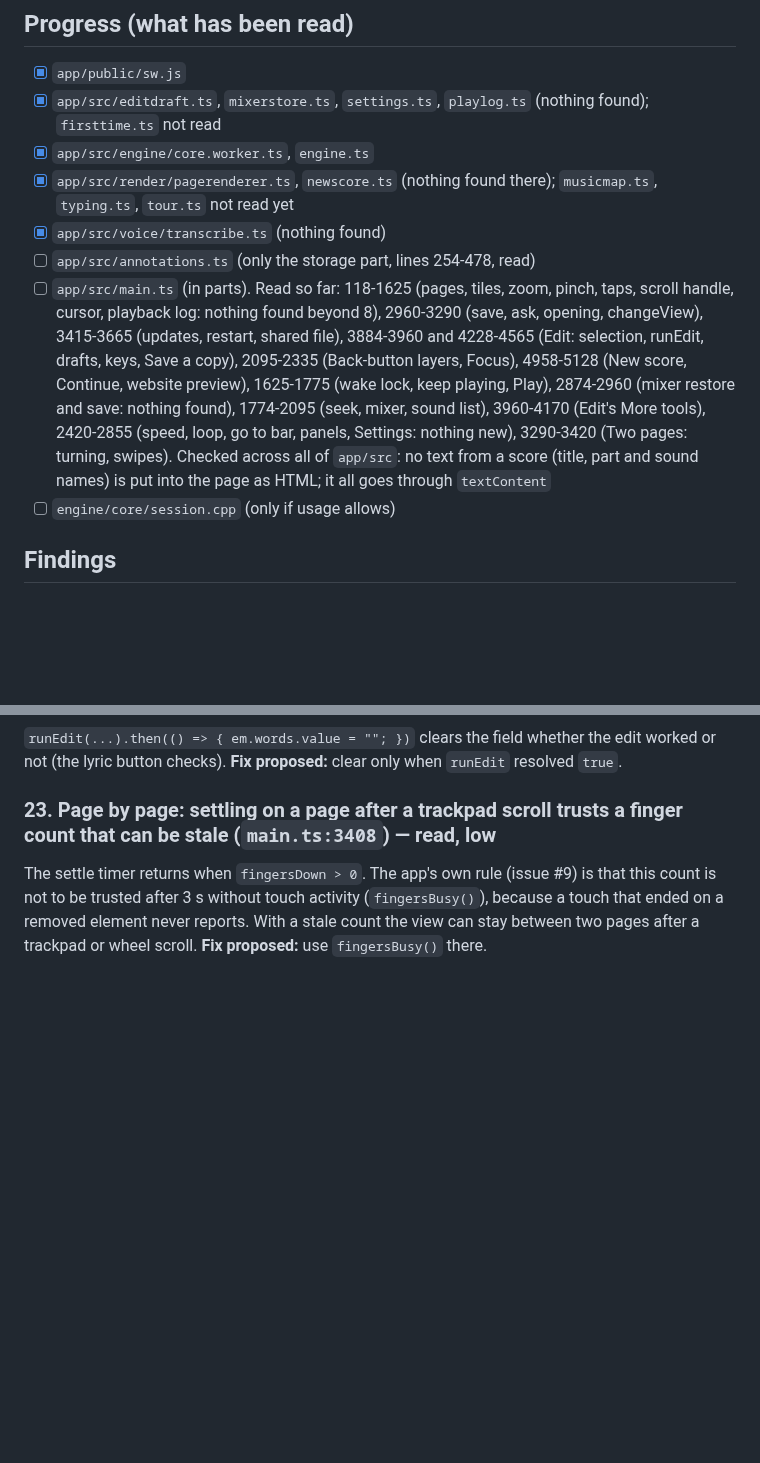
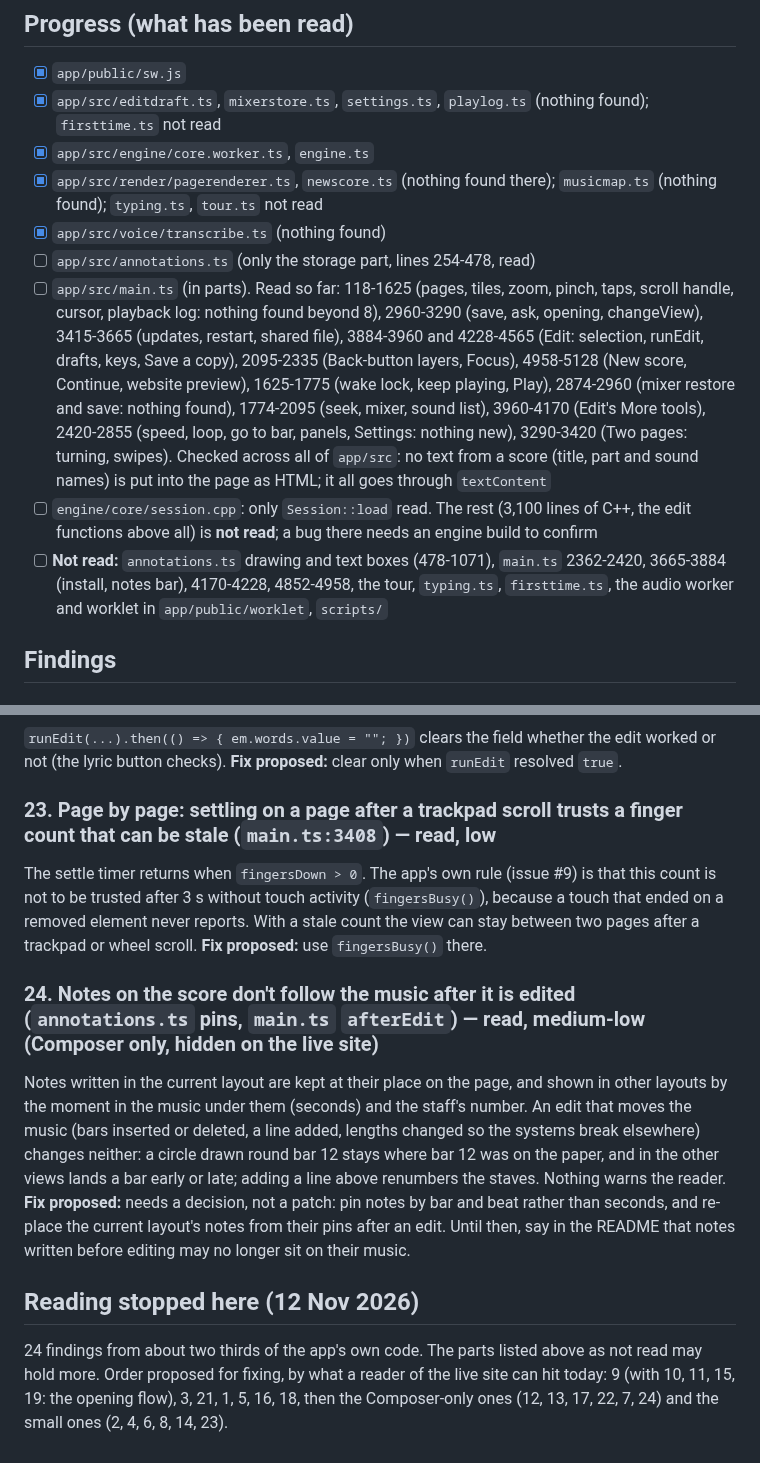
Before and after one commit to HowieYHY/mobilemusescore, a Markdown page: docs/BUG-HUNT.md, 2 parts joined by grey strips. Rendered like a GitHub page; blank space fills up the shorter version.

Commit message:
Bug hunt: finding 24, what was not read, and the order for fixing
Co-Authored-By: Claude Fable 5.2 <noreply@anthropic.com>

```diff
--- a/docs/BUG-HUNT.md
+++ b/docs/BUG-HUNT.md
@@ -12,11 +12,12 @@ reading the code only), and the fix proposed.
 - [x] `app/public/sw.js`
 - [x] `app/src/editdraft.ts`, `mixerstore.ts`, `settings.ts`, `playlog.ts` (nothing found); `firsttime.ts` not read
 - [x] `app/src/engine/core.worker.ts`, `engine.ts`
-- [x] `app/src/render/pagerenderer.ts`, `newscore.ts` (nothing found there); `musicmap.ts`, `typing.ts`, `tour.ts` not read yet
+- [x] `app/src/render/pagerenderer.ts`, `newscore.ts` (nothing found there); `musicmap.ts` (nothing found); `typing.ts`, `tour.ts` not read
 - [x] `app/src/voice/transcribe.ts` (nothing found)
 - [ ] `app/src/annotations.ts` (only the storage part, lines 254-478, read)
 - [ ] `app/src/main.ts` (in parts). Read so far: 118-1625 (pages, tiles, zoom, pinch, taps, scroll handle, cursor, playback log: nothing found beyond 8), 2960-3290 (save, ask, opening, changeView), 3415-3665 (updates, restart, shared file), 3884-3960 and 4228-4565 (Edit: selection, runEdit, drafts, keys, Save a copy), 2095-2335 (Back-button layers, Focus), 4958-5128 (New score, Continue, website preview), 1625-1775 (wake lock, keep playing, Play), 2874-2960 (mixer restore and save: nothing found), 1774-2095 (seek, mixer, sound list), 3960-4170 (Edit's More tools), 2420-2855 (speed, loop, go to bar, panels, Settings: nothing new), 3290-3420 (Two pages: turning, swipes). Checked across all of `app/src`: no text from a score (title, part and sound names) is put into the page as HTML; it all goes through `textContent`
-- [ ] `engine/core/session.cpp` (only if usage allows)
+- [ ] `engine/core/session.cpp`: only `Session::load` read. The rest (3,100 lines of C++, the edit functions above all) is **not read**; a bug there needs an engine build to confirm
+- [ ] **Not read:** `annotations.ts` drawing and text boxes (478-1071), `main.ts` 2362-2420, 3665-3884 (install, notes bar), 4170-4228, 4852-4958, the tour, `typing.ts`, `firsttime.ts`, the audio worker and worklet in `app/public/worklet`, `scripts/`
 
 ## Findings
 
@@ -204,3 +205,20 @@ The settle timer returns when `fingersDown > 0`. The app's own rule (issue #9) i
 trusted after 3 s without touch activity (`fingersBusy()`), because a touch that ended on a removed element
 never reports. With a stale count the view can stay between two pages after a trackpad or wheel scroll.
 **Fix proposed:** use `fingersBusy()` there.
+
+### 24. Notes on the score don't follow the music after it is edited (`annotations.ts` pins, `main.ts` `afterEdit`) — read, medium-low (Composer only, hidden on the live site)
+
+Notes written in the current layout are kept at their place on the page, and shown in other layouts by the
+moment in the music under them (seconds) and the staff's number. An edit that moves the music (bars inserted
+or deleted, a line added, lengths changed so the systems break elsewhere) changes neither: a circle drawn
+round bar 12 stays where bar 12 was on the paper, and in the other views lands a bar early or late; adding a
+line above renumbers the staves. Nothing warns the reader. **Fix proposed:** needs a decision, not a patch:
+pin notes by bar and beat rather than seconds, and re-place the current layout's notes from their pins after
+an edit. Until then, say in the README that notes written before editing may no longer sit on their music.
+
+## Reading stopped here (12 Nov 2026)
+
+24 findings from about two thirds of the app's own code. The parts listed above as not read may hold more.
+Order proposed for fixing, by what a reader of the live site can hit today: 9 (with 10, 11, 15, 19: the
+opening flow), 3, 21, 1, 5, 16, 18, then the Composer-only ones (12, 13, 17, 22, 7, 24) and the small ones
+(2, 4, 6, 8, 14, 23).
```
